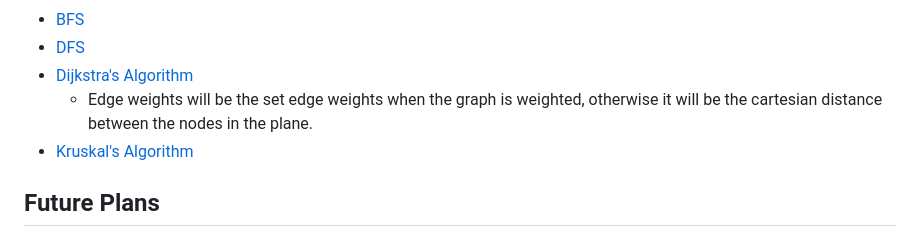
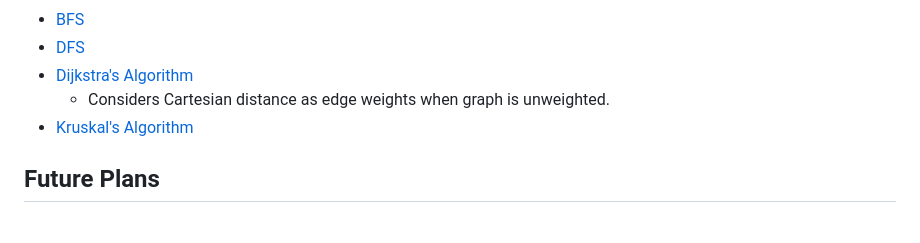
Before and after one commit to TomasOrdonezG/Graph-Visualizer, a Markdown page: README.md, the part around the change. Rendered like a GitHub page.

```diff
--- a/README.md
+++ b/README.md
@@ -55,7 +55,7 @@ Each one of these commands can also be done by clicking the corresponding button
 -   [BFS](https://en.wikipedia.org/wiki/Breadth-first_search)
 -   [DFS](https://en.wikipedia.org/wiki/Depth-first_search)
 -   [Dijkstra's Algorithm](https://en.wikipedia.org/wiki/Dijkstra%27s_algorithm)
-    -   Edge weights will be the set edge weights when the graph is weighted, otherwise it will be the cartesian distance between the nodes in the plane.
+    -   Considers Cartesian distance as edge weights when graph is unweighted.
 -   [Kruskal's Algorithm](https://en.wikipedia.org/wiki/Kruskal%27s_algorithm)
 
 ## Future Plans
```
